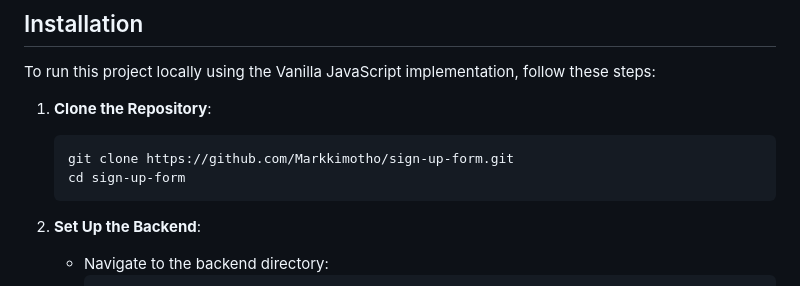
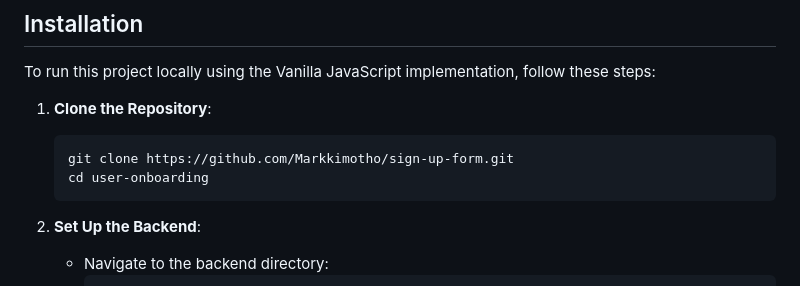
Before and after one commit to Markkimotho/sign-up-form, a Markdown page: README.md, the part around the change. Rendered like a GitHub page.

Commit message:
Renaming and refactoring the readme

````diff
--- a/README.md
+++ b/README.md
@@ -26,7 +26,7 @@ To run this project locally using the Vanilla JavaScript implementation, follow
 1. **Clone the Repository**:
     ```bash
     git clone https://github.com/Markkimotho/sign-up-form.git
-    cd sign-up-form
+    cd user-onboarding
     ```
 
 2. **Set Up the Backend**:
````
